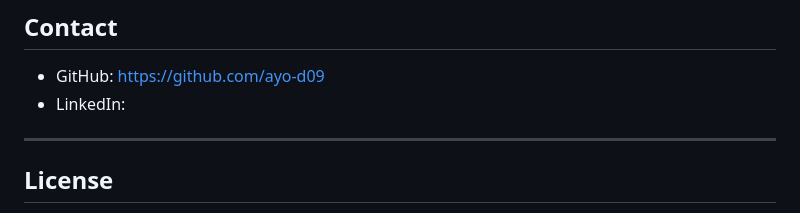
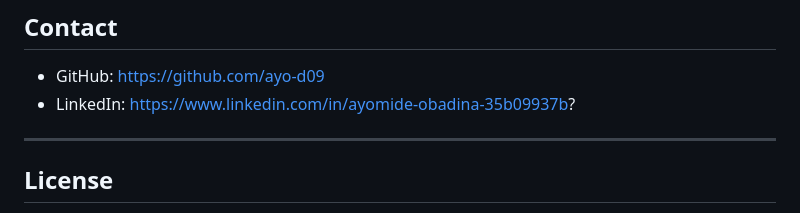
Before and after one commit to ayo-d09/cloud-portfolio, a Markdown page: README.md, the part around the change. GitHub-like rendering.

```diff
--- a/README.md
+++ b/README.md
@@ -179,7 +179,7 @@ Cloud & DevOps Engineer
 ## Contact
 
 * GitHub: https://github.com/ayo-d09
-* LinkedIn:
+* LinkedIn: https://www.linkedin.com/in/ayomide-obadina-35b09937b?
 
 ---
 
```
